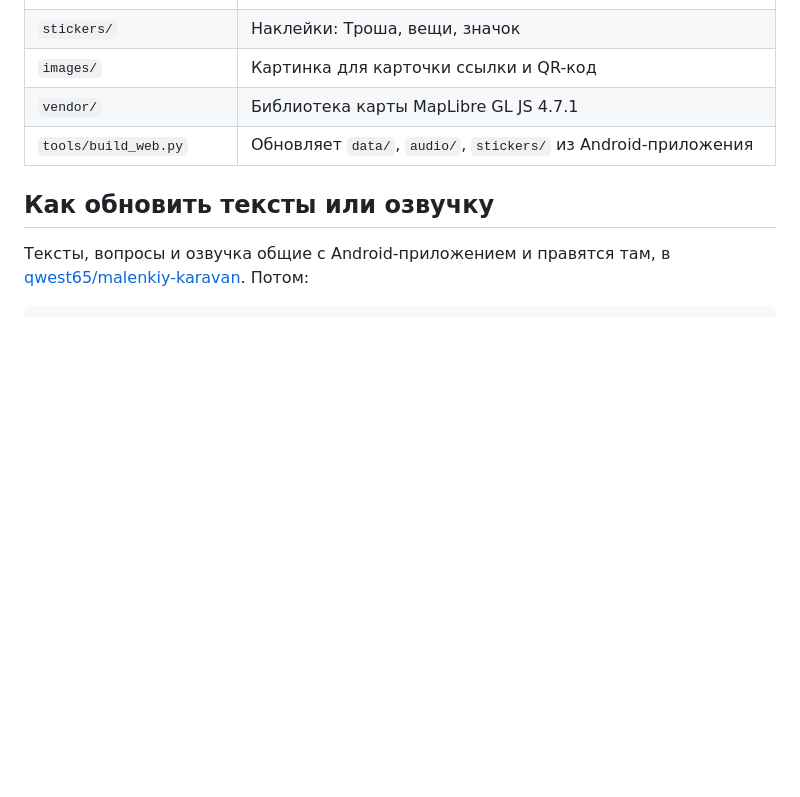
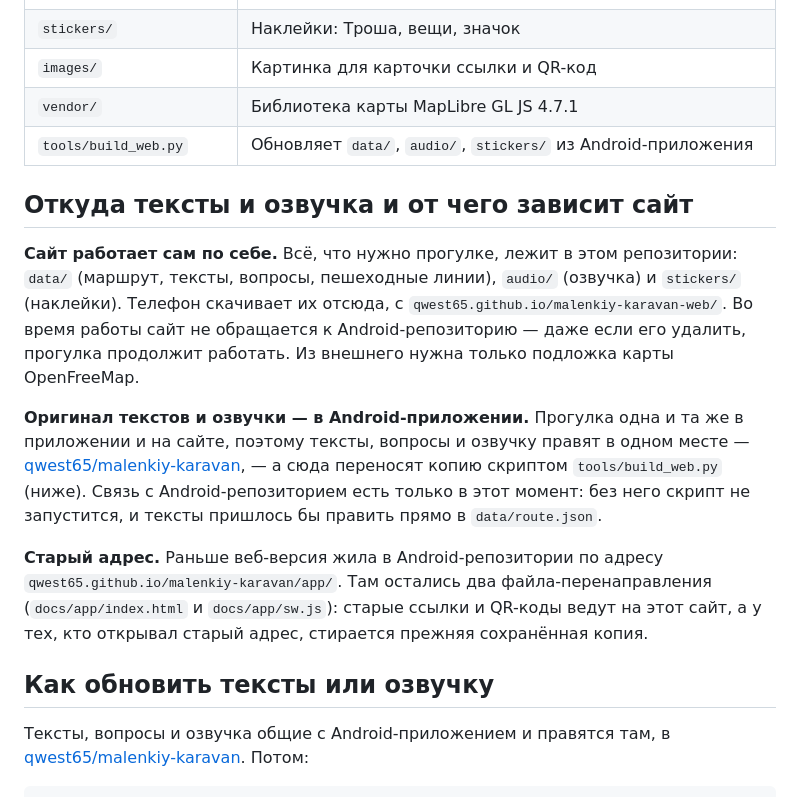
Before and after one commit to qwest65/malenkiy-karavan-web, a Markdown page: README.md, the part around the change. GitHub-like rendering; blank space fills up the shorter version.

Commit message:
README: the site is self-contained; what links it to the Android repo
The site serves its own copies of data, audio and stickers and never
calls the Android repository at runtime. The Android repo holds the
originals, copied here by tools/build_web.py, and two redirect files for
the old /malenkiy-karavan/app/ address.

Co-Authored-By: Claude Opus 5.5 <noreply@anthropic.com>
Claude-Session: https://claude.ai/code/session_01M1J6kMihQE3n5EQp18fsrb

```diff
--- a/README.md
+++ b/README.md
@@ -75,6 +75,25 @@
 | `vendor/` | Библиотека карты MapLibre GL JS 4.7.1 |
 | `tools/build_web.py` | Обновляет `data/`, `audio/`, `stickers/` из Android-приложения |
 
+## Откуда тексты и озвучка и от чего зависит сайт
+
+**Сайт работает сам по себе.** Всё, что нужно прогулке, лежит в этом репозитории:
+`data/` (маршрут, тексты, вопросы, пешеходные линии), `audio/` (озвучка) и `stickers/` (наклейки).
+Телефон скачивает их отсюда, с `qwest65.github.io/malenkiy-karavan-web/`. Во время работы сайт
+не обращается к Android-репозиторию — даже если его удалить, прогулка продолжит работать.
+Из внешнего нужна только подложка карты OpenFreeMap.
+
+**Оригинал текстов и озвучки — в Android-приложении.** Прогулка одна и та же в приложении и на сайте,
+поэтому тексты, вопросы и озвучку правят в одном месте —
+[qwest65/malenkiy-karavan](https://github.com/qwest65/malenkiy-karavan), — а сюда переносят копию
+скриптом `tools/build_web.py` (ниже). Связь с Android-репозиторием есть только в этот момент:
+без него скрипт не запустится, и тексты пришлось бы править прямо в `data/route.json`.
+
+**Старый адрес.** Раньше веб-версия жила в Android-репозитории по адресу
+`qwest65.github.io/malenkiy-karavan/app/`. Там остались два файла-перенаправления
+(`docs/app/index.html` и `docs/app/sw.js`): старые ссылки и QR-коды ведут на этот сайт,
+а у тех, кто открывал старый адрес, стирается прежняя сохранённая копия.
+
 ## Как обновить тексты или озвучку
 
 Тексты, вопросы и озвучка общие с Android-приложением и правятся там,
```
